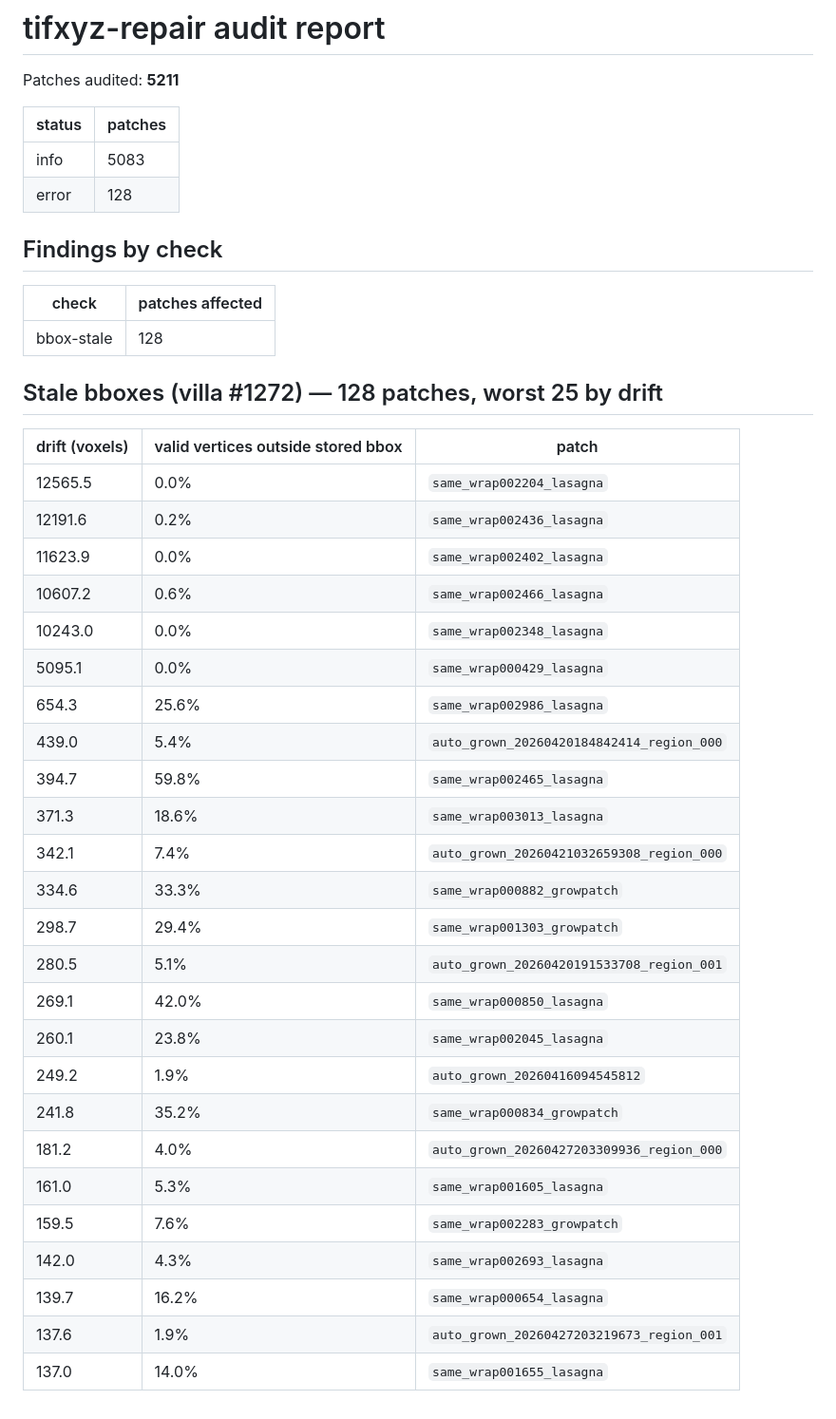
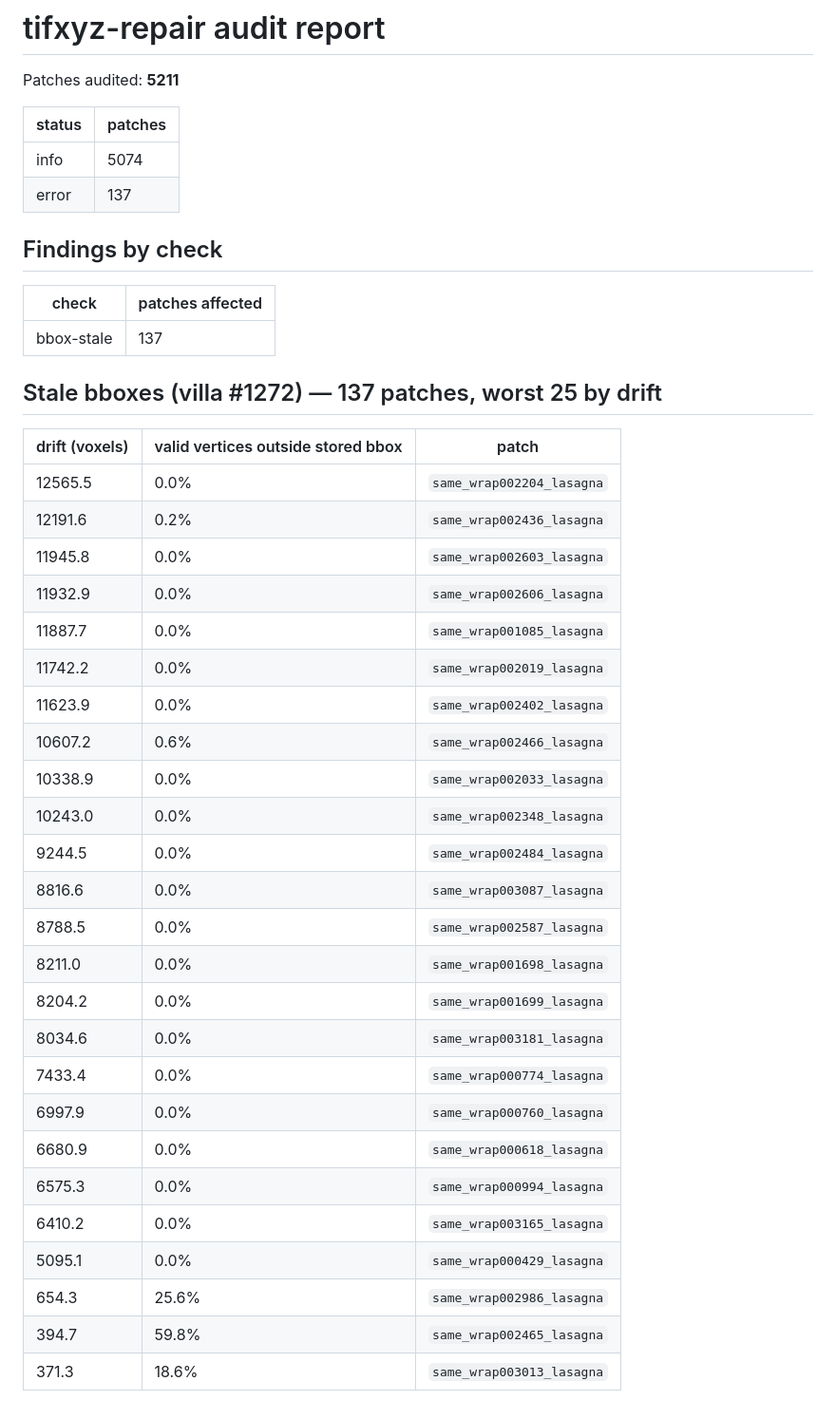
Before and after one commit to Nieuwlaar/tifxyz-repair, a Markdown page: audit/audit.md, the part around the change. Shown at 95% size. Drawn GitHub-style.

```diff
--- a/audit/audit.md
+++ b/audit/audit.md
@@ -4,41 +4,41 @@ Patches audited: **5211**
 
 | status | patches |
 |---|---|
-| info | 5083 |
-| error | 128 |
+| info | 5074 |
+| error | 137 |
 
 ## Findings by check
 
 | check | patches affected |
 |---|---|
-| bbox-stale | 128 |
+| bbox-stale | 137 |
 
-## Stale bboxes (villa #1272) — 128 patches, worst 25 by drift
+## Stale bboxes (villa #1272) — 137 patches, worst 25 by drift
 
 | drift (voxels) | valid vertices outside stored bbox | patch |
 |---|---|---|
 | 12565.5 | 0.0% | `same_wrap002204_lasagna` |
 | 12191.6 | 0.2% | `same_wrap002436_lasagna` |
+| 11945.8 | 0.0% | `same_wrap002603_lasagna` |
+| 11932.9 | 0.0% | `same_wrap002606_lasagna` |
+| 11887.7 | 0.0% | `same_wrap001085_lasagna` |
+| 11742.2 | 0.0% | `same_wrap002019_lasagna` |
 | 11623.9 | 0.0% | `same_wrap002402_lasagna` |
 | 10607.2 | 0.6% | `same_wrap002466_lasagna` |
+| 10338.9 | 0.0% | `same_wrap002033_lasagna` |
 | 10243.0 | 0.0% | `same_wrap002348_lasagna` |
+| 9244.5 | 0.0% | `same_wrap002484_lasagna` |
+| 8816.6 | 0.0% | `same_wrap003087_lasagna` |
+| 8788.5 | 0.0% | `same_wrap002587_lasagna` |
+| 8211.0 | 0.0% | `same_wrap001698_lasagna` |
+| 8204.2 | 0.0% | `same_wrap001699_lasagna` |
+| 8034.6 | 0.0% | `same_wrap003181_lasagna` |
+| 7433.4 | 0.0% | `same_wrap000774_lasagna` |
+| 6997.9 | 0.0% | `same_wrap000760_lasagna` |
+| 6680.9 | 0.0% | `same_wrap000618_lasagna` |
+| 6575.3 | 0.0% | `same_wrap000994_lasagna` |
+| 6410.2 | 0.0% | `same_wrap003165_lasagna` |
 | 5095.1 | 0.0% | `same_wrap000429_lasagna` |
 | 654.3 | 25.6% | `same_wrap002986_lasagna` |
-| 439.0 | 5.4% | `auto_grown_20260420184842414_region_000` |
 | 394.7 | 59.8% | `same_wrap002465_lasagna` |
 | 371.3 | 18.6% | `same_wrap003013_lasagna` |
-| 342.1 | 7.4% | `auto_grown_20260421032659308_region_000` |
-| 334.6 | 33.3% | `same_wrap000882_growpatch` |
-| 298.7 | 29.4% | `same_wrap001303_growpatch` |
-| 280.5 | 5.1% | `auto_grown_20260420191533708_region_001` |
-| 269.1 | 42.0% | `same_wrap000850_lasagna` |
-| 260.1 | 23.8% | `same_wrap002045_lasagna` |
-| 249.2 | 1.9% | `auto_grown_20260416094545812` |
-| 241.8 | 35.2% | `same_wrap000834_growpatch` |
-| 181.2 | 4.0% | `auto_grown_20260427203309936_region_000` |
-| 161.0 | 5.3% | `same_wrap001605_lasagna` |
-| 159.5 | 7.6% | `same_wrap002283_growpatch` |
-| 142.0 | 4.3% | `same_wrap002693_lasagna` |
-| 139.7 | 16.2% | `same_wrap000654_lasagna` |
-| 137.6 | 1.9% | `auto_grown_20260427203219673_region_001` |
-| 137.0 | 14.0% | `same_wrap001655_lasagna` |
```
Also changed, not shown: README.md (+25 -12 lines), audit/deep_audit.md (+5 -20 lines), audit/auto_grown_20260420184842414_region_000.png (deleted), audit/same_wrap002986_lasagna.png (added), 7 other files.
